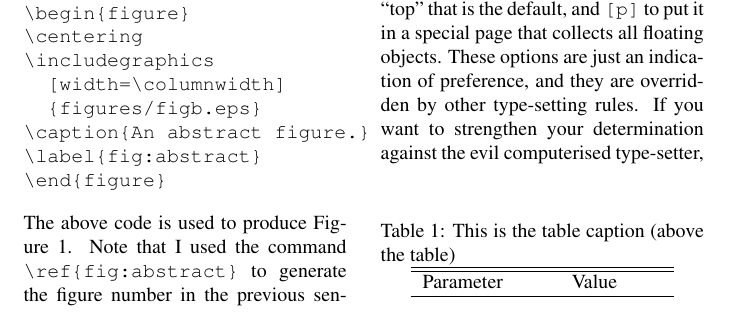
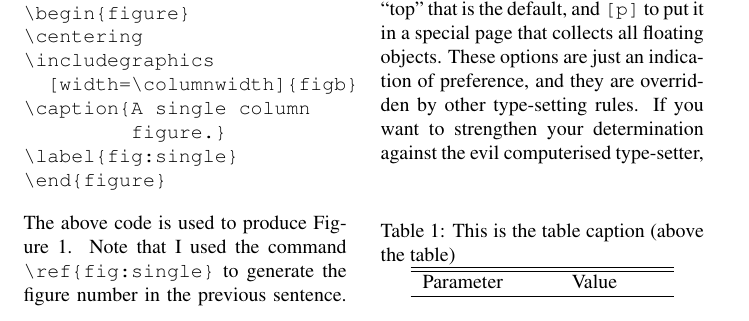
Before and after one commit to giampierosalvi/FonetikLaTeXStyle, a LaTeX problem sheet (example.tex): part of page 2 of 4, cut so that both start at the same text. Compiled offline with pdfLaTeX.

Commit message:
removed figure extentions and other fixes

```diff
--- a/example.tex
+++ b/example.tex
@@ -15,6 +15,8 @@
 \usepackage{array}
 % - to insert nice eps figures
 \usepackage{graphicx}
+% tell the package where to find the figures
+\graphicspath{{figures/}}
 
 % defining hyphenation for difficult words is also optional
 \hyphenation{si-mu-la-tion re-so-nance mo-dels}
@@ -114,14 +116,14 @@ commands. This is an example:
 \begin{figure}
 \centering
 \includegraphics
-  [width=\columnwidth]
-  {figures/figb.eps}
-\caption{An abstract figure.}
-\label{fig:abstract}
+  [width=\columnwidth]{figb}
+\caption{A single column
+         figure.}
+\label{fig:single}
 \end{figure}
 \end{verbatim}
-The above code is used to produce Figure~\ref{fig:abstract}. Note that
-I used the command \verb|\ref{fig:abstract}| to generate the figure
+The above code is used to produce Figure~\ref{fig:single}. Note that
+I used the command \verb|\ref{fig:single}| to generate the figure
 number in the previous sentence.
 \begin{figure}
 \center
```
Also changed, not shown: example.tex (10 more changed lines).
